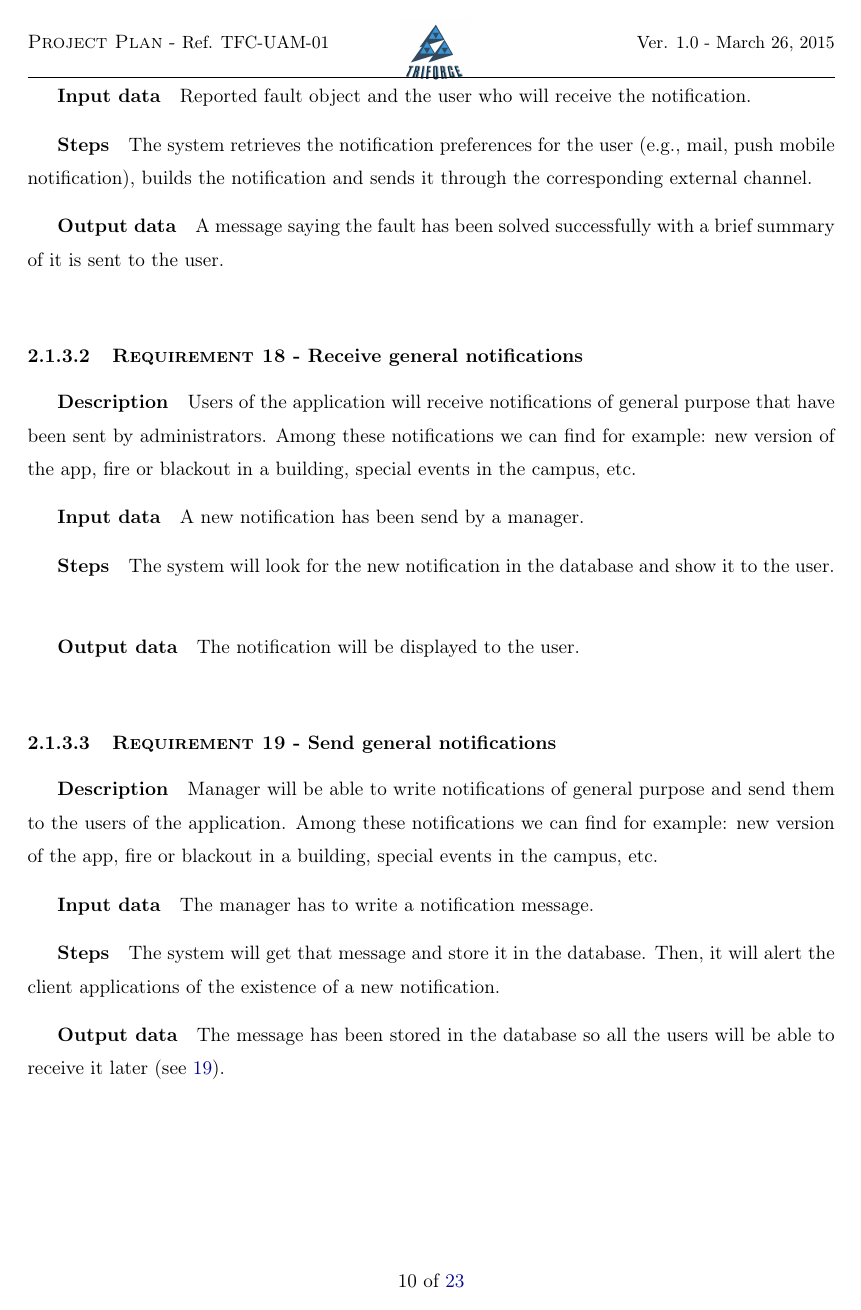
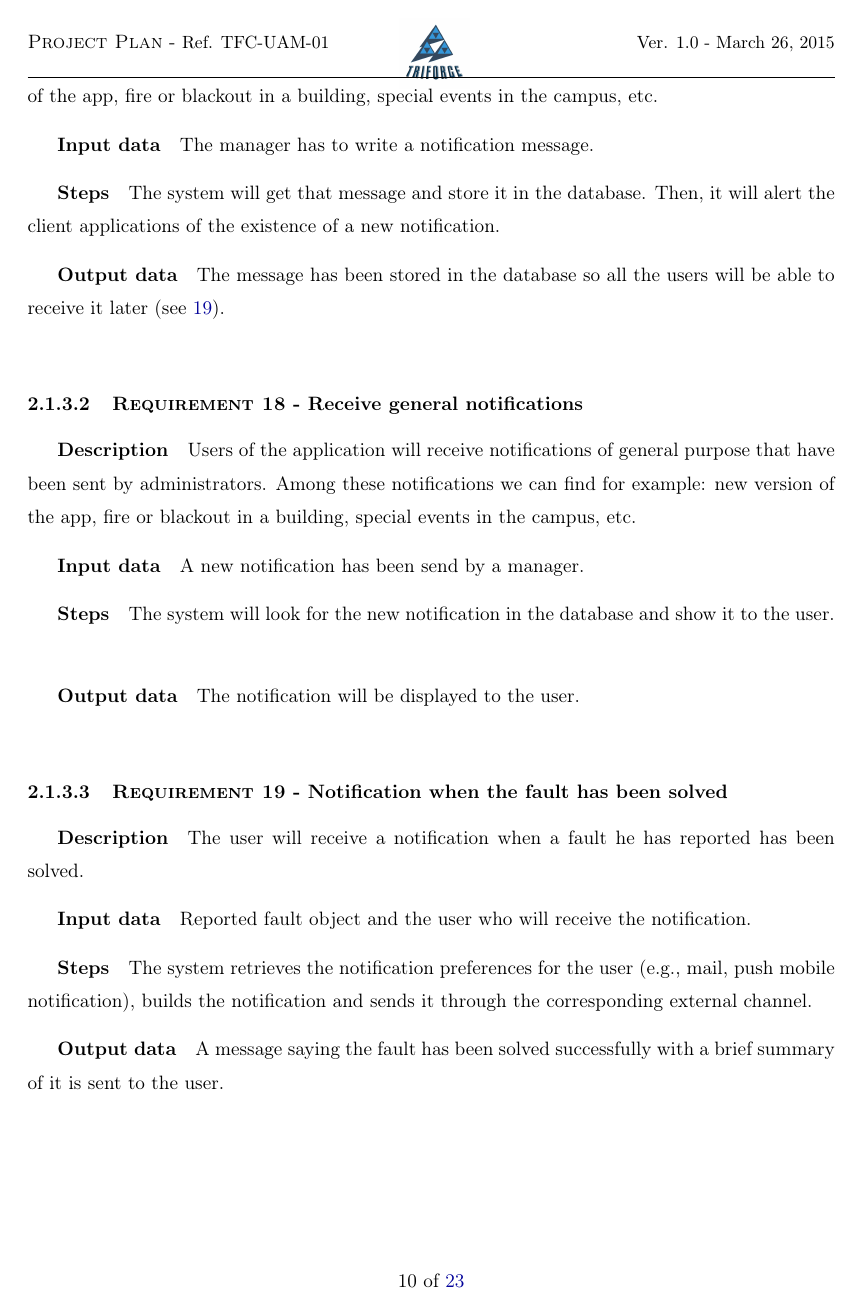
Before and after one commit to sgnip/Practical2, a LaTeX document (ProjectPlan/ProjectPlan.tex, which reads ProjectPlan/tex/NewRequirements.tex): page 13 of 26. Compiled offline with pdfLaTeX.

```diff
--- a/ProjectPlan/tex/NewRequirements.tex
+++ b/ProjectPlan/tex/NewRequirements.tex
@@ -146,12 +146,15 @@
 
 \subsection{Notification and Messaging System}
 
-\begin{requirement}{Notification when the fault has been solved}
-\reqdesc The user will receive a notification when a fault he has reported has been solved.
-\reqin Reported fault object and the user who will receive the notification.
-\reqsteps The system retrieves the notification preferences for the user (e.g., mail, push mobile notification), builds the notification and sends it through the corresponding external channel.
-\reqout A message saying the fault has been solved successfully with a brief summary of it is sent to the user.
+
+\begin{requirement}{Send general notifications}
+\reqdesc Manager will be able to write notifications of general purpose and send them to the users of the application. Among these notifications we can find for example: new version of the app, fire or blackout in a building, special events in the campus, etc.
+\reqin The manager has to write a notification message.
+\reqsteps The system will get that message and store it in the database. Then, it will alert the client applications of the existence of a new notification.
+\reqout The message has been stored in the database so all the users will be able to receive it later (see \ref{ReqRcvNotif}).
 \end{requirement}
+
+
 
 \begin{requirement}{Receive general notifications}\label{ReqRcvNotif}
 \reqdesc Users of the application will receive notifications of general purpose that have been sent by administrators. Among these notifications we can find for example: new version of the app, fire or blackout in a building, special events in the campus, etc.
@@ -160,12 +163,14 @@
 \reqout The notification will be displayed to the user.
 \end{requirement}
 
-\begin{requirement}{Send general notifications}
-\reqdesc Manager will be able to write notifications of general purpose and send them to the users of the application. Among these notifications we can find for example: new version of the app, fire or blackout in a building, special events in the campus, etc.
-\reqin The manager has to write a notification message.
-\reqsteps The system will get that message and store it in the database. Then, it will alert the client applications of the existence of a new notification.
-\reqout The message has been stored in the database so all the users will be able to receive it later (see \ref{ReqRcvNotif}).
+\begin{requirement}{Notification when the fault has been solved}
+\reqdesc The user will receive a notification when a fault he has reported has been solved.
+\reqin Reported fault object and the user who will receive the notification.
+\reqsteps The system retrieves the notification preferences for the user (e.g., mail, push mobile notification), builds the notification and sends it through the corresponding external channel.
+\reqout A message saying the fault has been solved successfully with a brief summary of it is sent to the user.
 \end{requirement}
+
+
 
 \begin{requirement}{Send messages to users}
 \reqdesc Users will be able to send messages to other users following the some limitations: managers and technicians can send messages to each other and/or to the reporter of an incidence; the reporter of an incidence can only send messages to the technician assigned to that fault, only if the technician has contacted him/her before (the technician has started the conversation with the reporter).
```
Also changed, not shown: ProjectPlan/tex/NewRequirements.tex (4 more changed lines), 1 other file.
